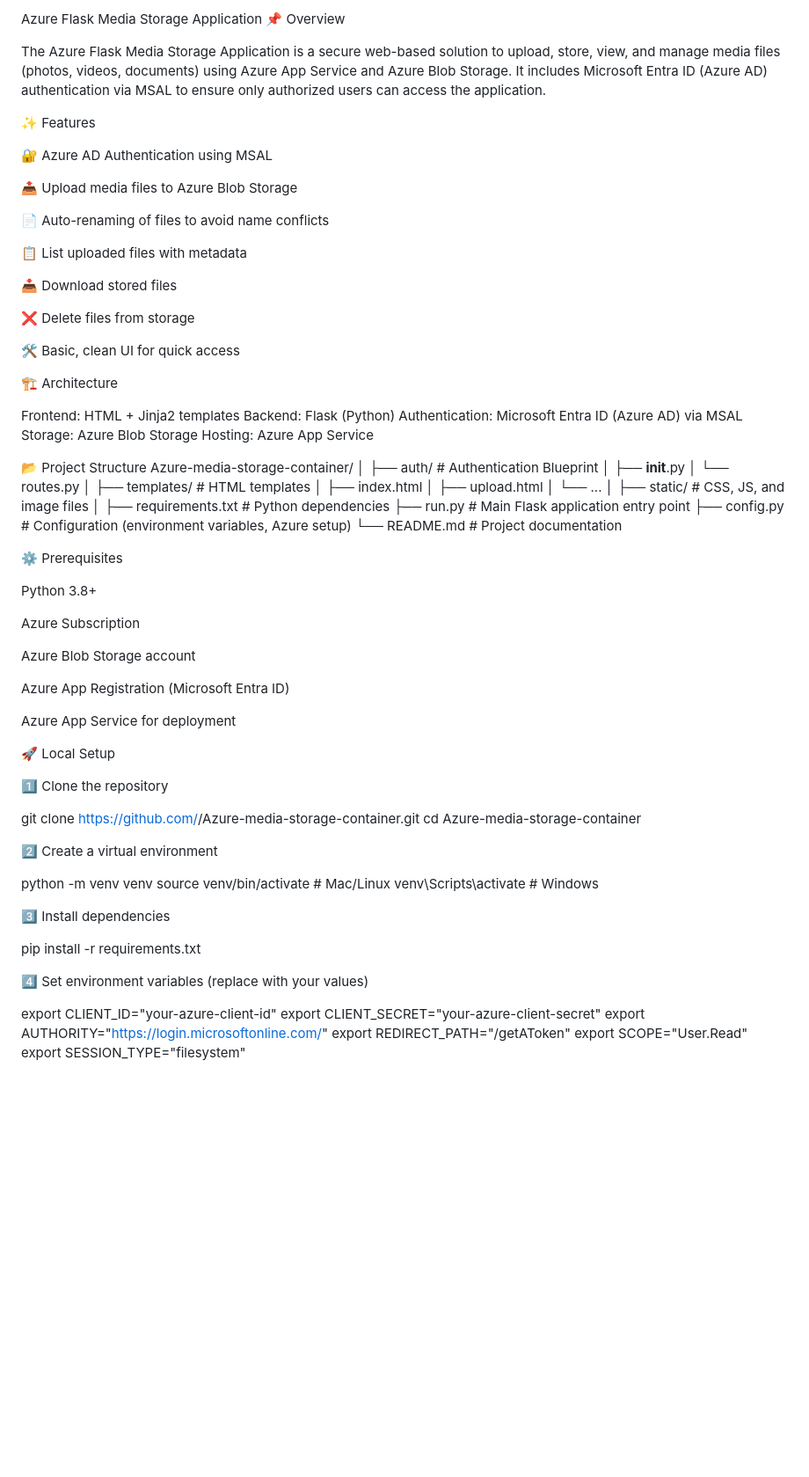
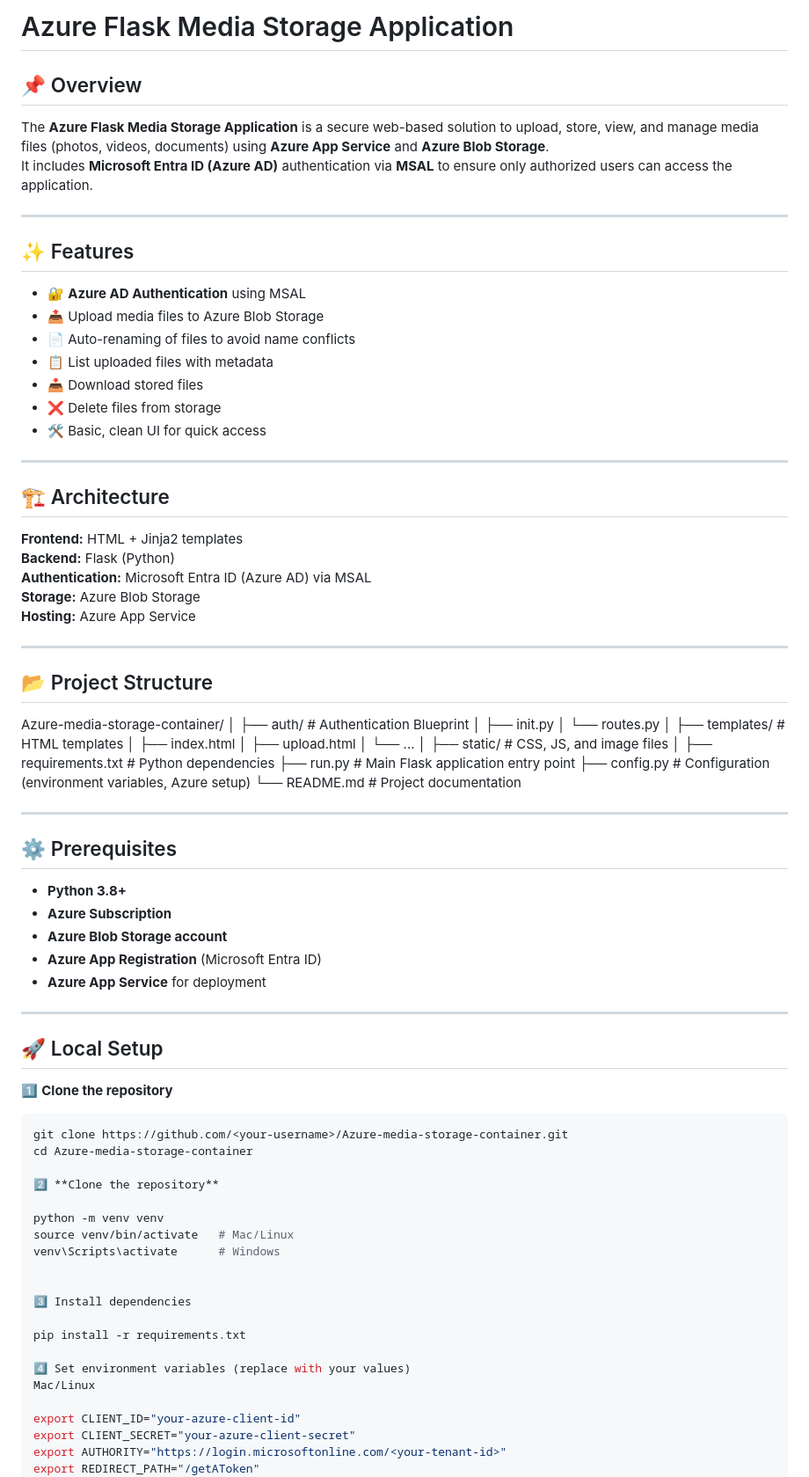
Before and after one commit to sid21patnaik/Azure-media-storage-container, a Markdown page: README.md, the part around one of its changes. Shown at 88% size. GitHub-like rendering; blank space fills up the shorter version.

Commit message:
README.md
Beautify readme.md

````diff
--- a/README.md
+++ b/README.md
@@ -1,73 +1,70 @@
-Azure Flask Media Storage Application
-📌 Overview
+# Azure Flask Media Storage Application
 
-The Azure Flask Media Storage Application is a secure web-based solution to upload, store, view, and manage media files (photos, videos, documents) using Azure App Service and Azure Blob Storage.
-It includes Microsoft Entra ID (Azure AD) authentication via MSAL to ensure only authorized users can access the application.
+## 📌 Overview
+The **Azure Flask Media Storage Application** is a secure web-based solution to upload, store, view, and manage media files (photos, videos, documents) using **Azure App Service** and **Azure Blob Storage**.
+It includes **Microsoft Entra ID (Azure AD)** authentication via **MSAL** to ensure only authorized users can access the application.
 
-✨ Features
+---
 
-🔐 Azure AD Authentication using MSAL
+## ✨ Features
+- 🔐 **Azure AD Authentication** using MSAL
+- 📤 Upload media files to Azure Blob Storage
+- 📄 Auto-renaming of files to avoid name conflicts
+- 📋 List uploaded files with metadata
+- 📥 Download stored files
+- ❌ Delete files from storage
+- 🛠 Basic, clean UI for quick access
 
-📤 Upload media files to Azure Blob Storage
+---
 
-📄 Auto-renaming of files to avoid name conflicts
+## 🏗 Architecture
+**Frontend:** HTML + Jinja2 templates
+**Backend:** Flask (Python)
+**Authentication:** Microsoft Entra ID (Azure AD) via MSAL
+**Storage:** Azure Blob Storage
+**Hosting:** Azure App Service
 
-📋 List uploaded files with metadata
+---
 
-📥 Download stored files
-
-❌ Delete files from storage
-
-🛠 Basic, clean UI for quick access
-
-🏗 Architecture
-
-Frontend: HTML + Jinja2 templates
-Backend: Flask (Python)
-Authentication: Microsoft Entra ID (Azure AD) via MSAL
-Storage: Azure Blob Storage
-Hosting: Azure App Service
-
-📂 Project Structure
+## 📂 Project Structure
 Azure-media-storage-container/
 │
-├── auth/                  # Authentication Blueprint
-│   ├── __init__.py
-│   └── routes.py
+├── auth/ # Authentication Blueprint
+│ ├── init.py
+│ └── routes.py
 │
-├── templates/             # HTML templates
-│   ├── index.html
-│   ├── upload.html
-│   └── ...
+├── templates/ # HTML templates
+│ ├── index.html
+│ ├── upload.html
+│ └── ...
 │
-├── static/                # CSS, JS, and image files
+├── static/ # CSS, JS, and image files
 │
-├── requirements.txt       # Python dependencies
-├── run.py                 # Main Flask application entry point
-├── config.py              # Configuration (environment variables, Azure setup)
-└── README.md              # Project documentation
+├── requirements.txt # Python dependencies
+├── run.py # Main Flask application entry point
+├── config.py # Configuration (environment variables, Azure setup)
+└── README.md # Project documentation
 
-⚙️ Prerequisites
 
-Python 3.8+
+---
 
-Azure Subscription
+## ⚙️ Prerequisites
+- **Python 3.8+**
+- **Azure Subscription**
+- **Azure Blob Storage account**
+- **Azure App Registration** (Microsoft Entra ID)
+- **Azure App Service** for deployment
 
-Azure Blob Storage account
+---
 
-Azure App Registration (Microsoft Entra ID)
+## 🚀 Local Setup
 
-Azure App Service for deployment
-
-🚀 Local Setup
-
-1️⃣ Clone the repository
-
+1️⃣ **Clone the repository**
+```bash
 git clone https://github.com/<your-username>/Azure-media-storage-container.git
 cd Azure-media-storage-container
 
-
-2️⃣ Create a virtual environment
+2️⃣ **Clone the repository**
 
 python -m venv venv
 source venv/bin/activate   # Mac/Linux
@@ -78,8 +75,8 @@ venv\Scripts\activate      # Windows
 
 pip install -r requirements.txt
 
-
 4️⃣ Set environment variables (replace with your values)
+Mac/Linux
 
 export CLIENT_ID="your-azure-client-id"
 export CLIENT_SECRET="your-azure-client-secret"
````
Also changed, not shown: other parts of README.md (+12 -3 lines).
